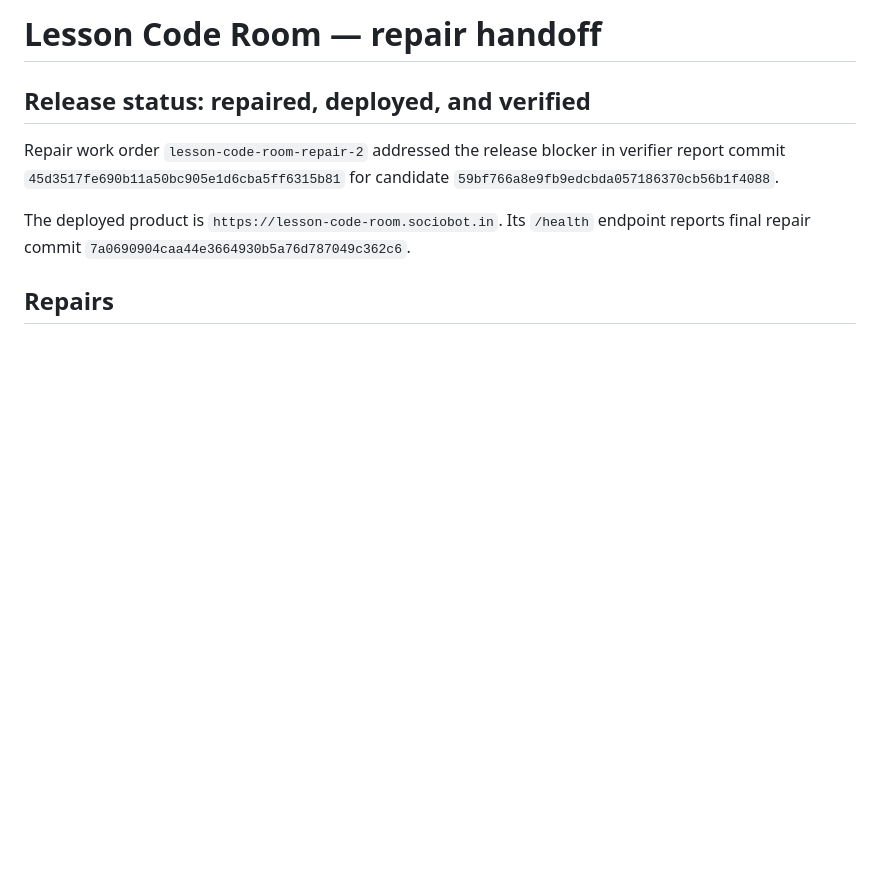
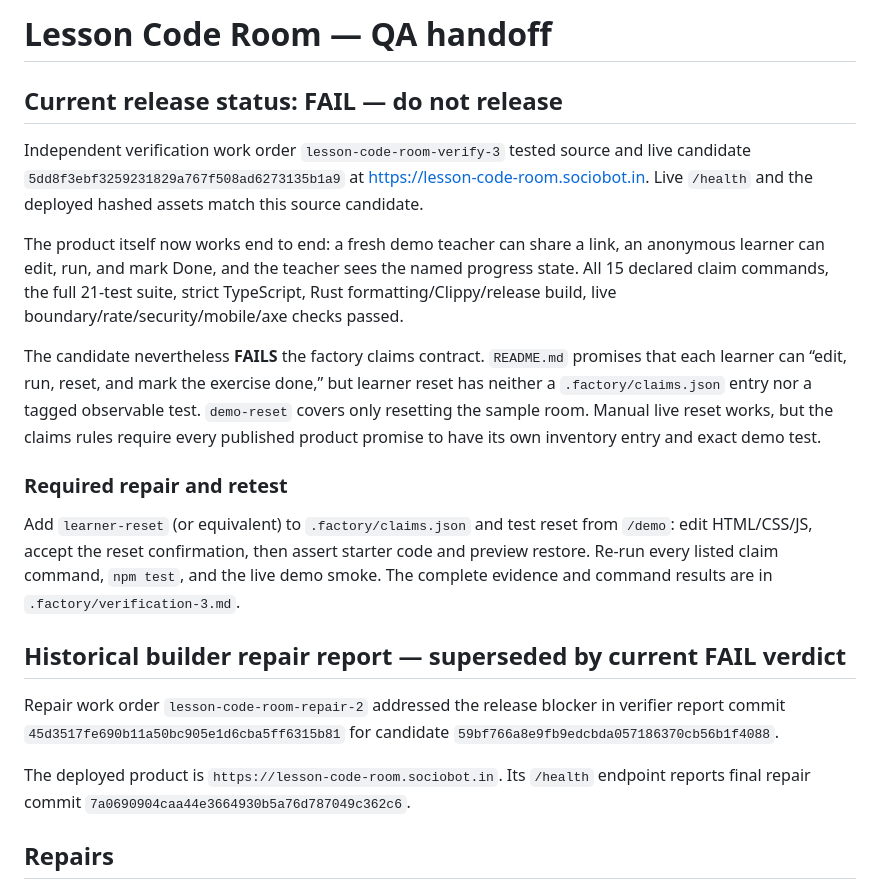
Before and after one commit to B-Divyesh/sf-lesson-code-room, a Markdown page: .factory/handoff.md, the part around the change. GitHub-like rendering; blank space fills up the shorter version.

Commit message:
qa: verify candidate 5dd8f3e

```diff
--- a/.factory/handoff.md
+++ b/.factory/handoff.md
@@ -1,6 +1,18 @@
-# Lesson Code Room — repair handoff
+# Lesson Code Room — QA handoff
 
-## Release status: repaired, deployed, and verified
+## Current release status: FAIL — do not release
+
+Independent verification work order `lesson-code-room-verify-3` tested source and live candidate `5dd8f3ebf3259231829a767f508ad6273135b1a9` at https://lesson-code-room.sociobot.in. Live `/health` and the deployed hashed assets match this source candidate.
+
+The product itself now works end to end: a fresh demo teacher can share a link, an anonymous learner can edit, run, and mark Done, and the teacher sees the named progress state. All 15 declared claim commands, the full 21-test suite, strict TypeScript, Rust formatting/Clippy/release build, live boundary/rate/security/mobile/axe checks passed.
+
+The candidate nevertheless **FAILS** the factory claims contract. `README.md` promises that each learner can “edit, run, reset, and mark the exercise done,” but learner reset has neither a `.factory/claims.json` entry nor a tagged observable test. `demo-reset` covers only resetting the sample room. Manual live reset works, but the claims rules require every published product promise to have its own inventory entry and exact demo test.
+
+### Required repair and retest
+
+Add `learner-reset` (or equivalent) to `.factory/claims.json` and test reset from `/demo`: edit HTML/CSS/JS, accept the reset confirmation, then assert starter code and preview restore. Re-run every listed claim command, `npm test`, and the live demo smoke. The complete evidence and command results are in `.factory/verification-3.md`.
+
+## Historical builder repair report — superseded by current FAIL verdict
 
 Repair work order `lesson-code-room-repair-2` addressed the release blocker in verifier report commit `45d3517fe690b11a50bc905e1d6cba5ff6315b81` for candidate `59bf766a8e9fb9edcbda057186370cb56b1f4088`.
 
```
Also changed, not shown: .factory/verification-3.md (added, +73 -0 lines).
